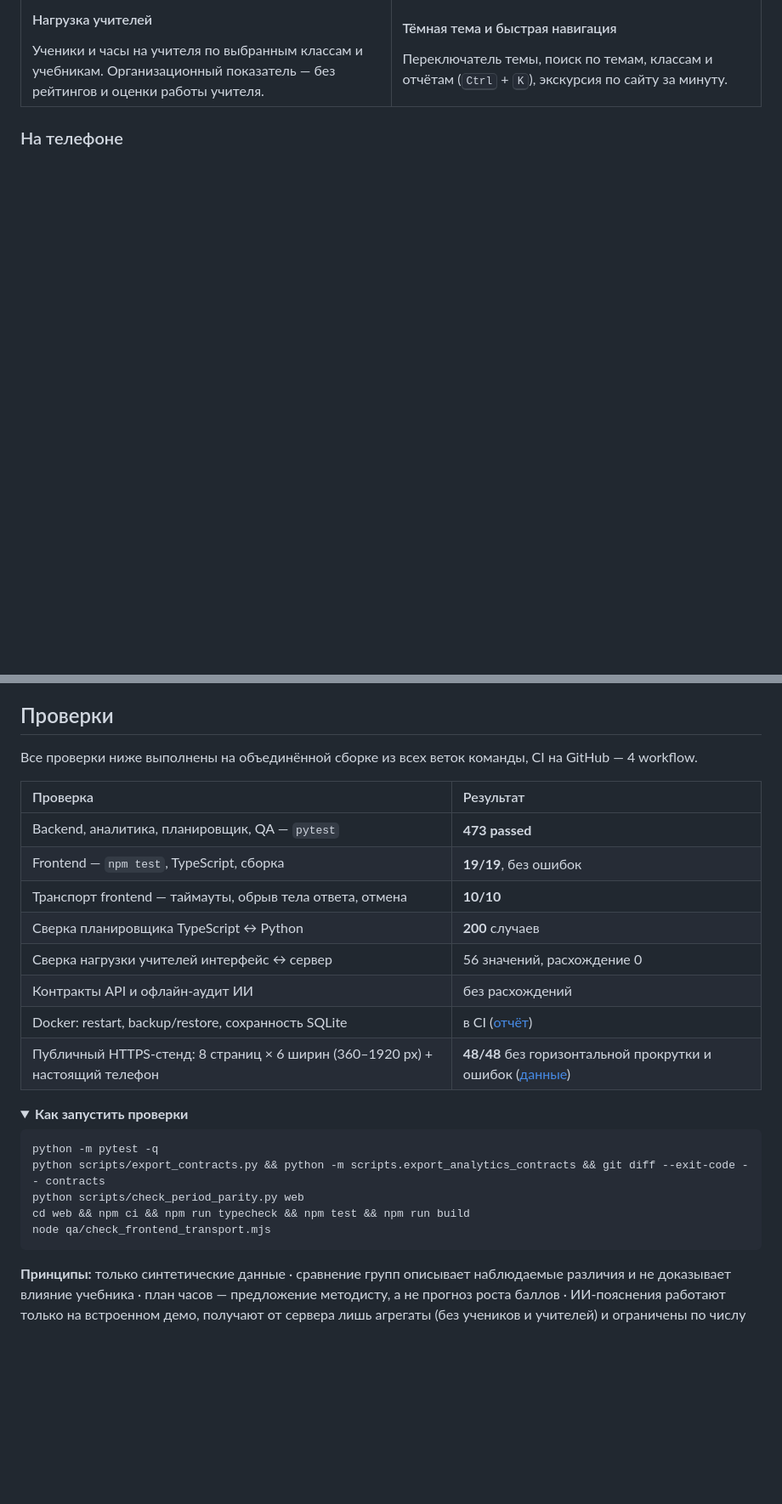
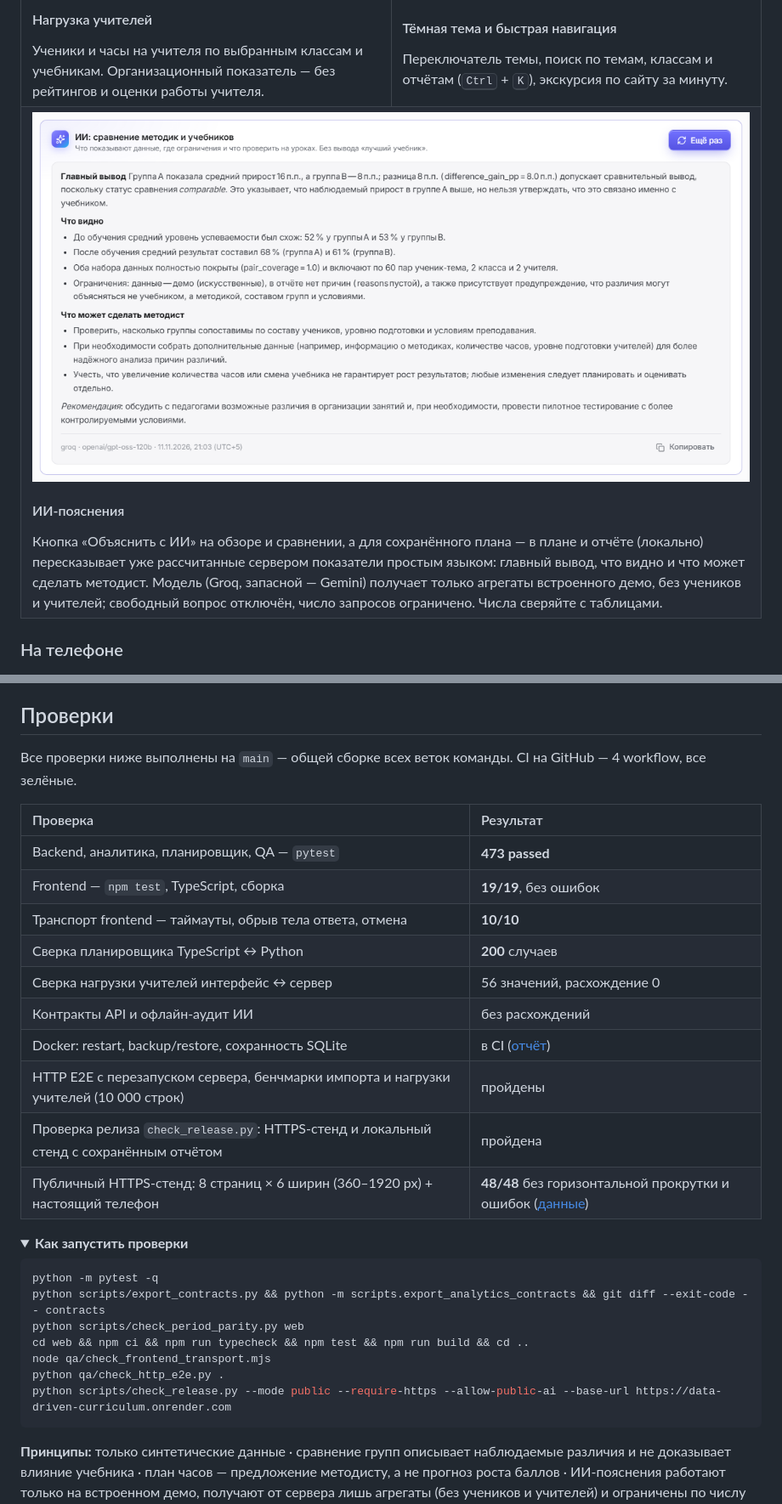
Before and after one commit to bekzatwr/data-driven-curriculum, a Markdown page: README.md, 2 parts joined by grey strips. Shown at 85% size. GitHub-like rendering; pictures changed too: docs/assets/screenshots/ai-comparison.png (added); folded sections open; blank space fills up the shorter version.

````diff
--- a/README.md
+++ b/README.md
@@ -83,6 +83,13 @@
       Переключатель темы, поиск по темам, классам и отчётам (<kbd>Ctrl</kbd> + <kbd>K</kbd>), экскурсия по сайту за минуту.
     </td>
   </tr>
+  <tr>
+    <td colspan="2" valign="top">
+      <img src="docs/assets/screenshots/ai-comparison.png" alt="ИИ-пояснение сравнения учебников">
+      <h4>ИИ-пояснения</h4>
+      Кнопка «Объяснить с ИИ» на обзоре и сравнении, а для сохранённого плана — в плане и отчёте (локально) пересказывает уже рассчитанные сервером показатели простым языком: главный вывод, что видно и что может сделать методист. Модель (Groq, запасной — Gemini) получает только агрегаты встроенного демо, без учеников и учителей; свободный вопрос отключён, число запросов ограничено. Числа сверяйте с таблицами.
+    </td>
+  </tr>
 </table>
 
 ### На телефоне
@@ -181,7 +191,7 @@ flowchart TB
 
 ## Проверки
 
-Все проверки ниже выполнены на объединённой сборке из всех веток команды, CI на GitHub — 4 workflow.
+Все проверки ниже выполнены на `main` — общей сборке всех веток команды. CI на GitHub — 4 workflow, все зелёные.
 
 | Проверка | Результат |
 | :--- | :--- |
@@ -192,6 +202,8 @@ flowchart TB
 | Сверка нагрузки учителей интерфейс ↔ сервер | 56 значений, расхождение 0 |
 | Контракты API и офлайн-аудит ИИ | без расхождений |
 | Docker: restart, backup/restore, сохранность SQLite | в CI ([отчёт](docs/FINAL_E2E_BUGFIX_REPORT.md)) |
+| HTTP E2E с перезапуском сервера, бенчмарки импорта и нагрузки учителей (10 000 строк) | пройдены |
+| Проверка релиза `check_release.py`: HTTPS-стенд и локальный стенд с сохранённым отчётом | пройдена |
 | Публичный HTTPS-стенд: 8 страниц × 6 ширин (360–1920 px) + настоящий телефон | **48/48** без горизонтальной прокрутки и ошибок ([данные](qa/evidence/live-20261111/live-check.json)) |
 
 <details>
@@ -201,8 +213,10 @@ flowchart TB
 python -m pytest -q
 python scripts/export_contracts.py && python -m scripts.export_analytics_contracts && git diff --exit-code -- contracts
 python scripts/check_period_parity.py web
-cd web && npm ci && npm run typecheck && npm test && npm run build
+cd web && npm ci && npm run typecheck && npm test && npm run build && cd ..
 node qa/check_frontend_transport.mjs
+python qa/check_http_e2e.py .
+python scripts/check_release.py --mode public --require-https --allow-public-ai --base-url https://data-driven-curriculum.onrender.com
 ```
 
 </details>
````
Also changed, not shown: other parts of README.md (+9 -6 lines).
